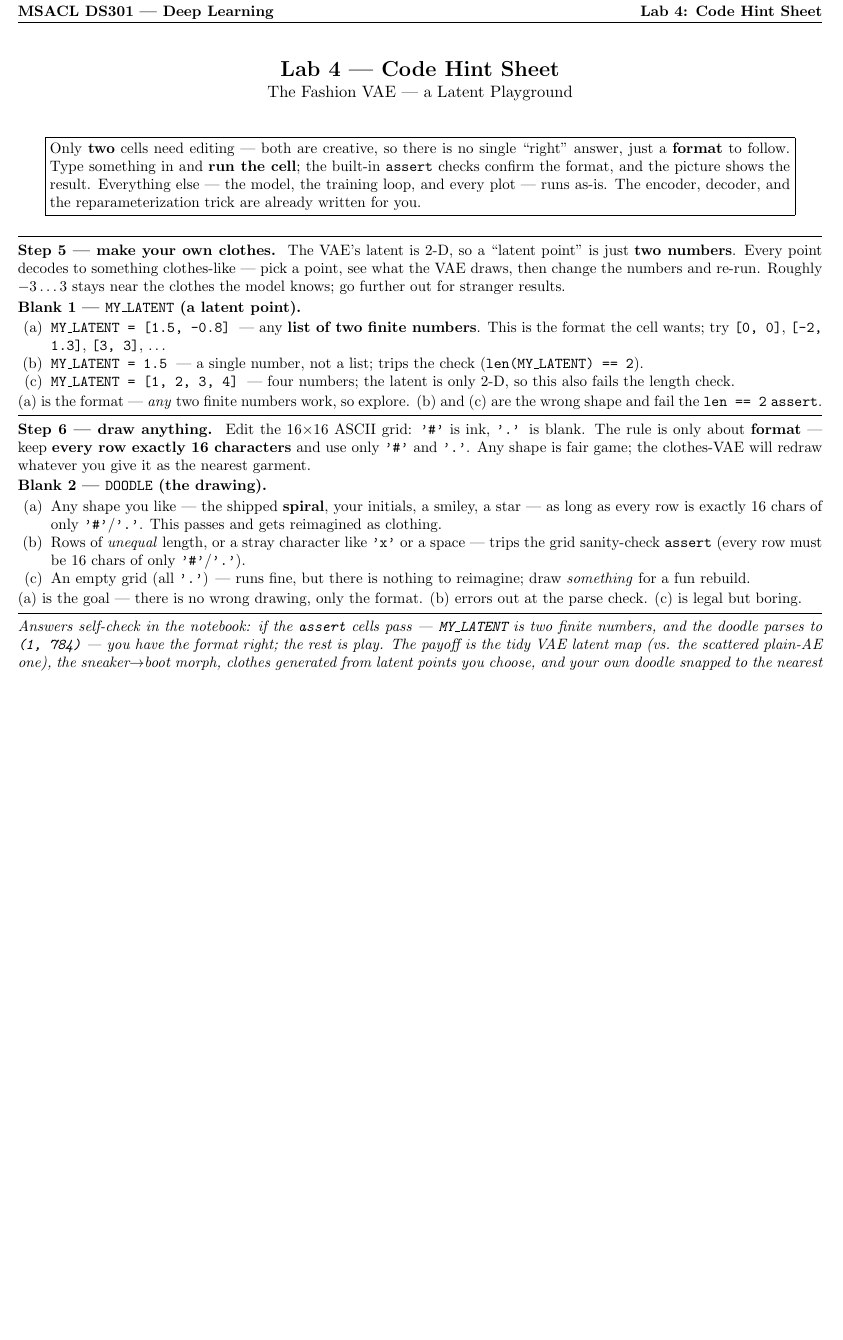
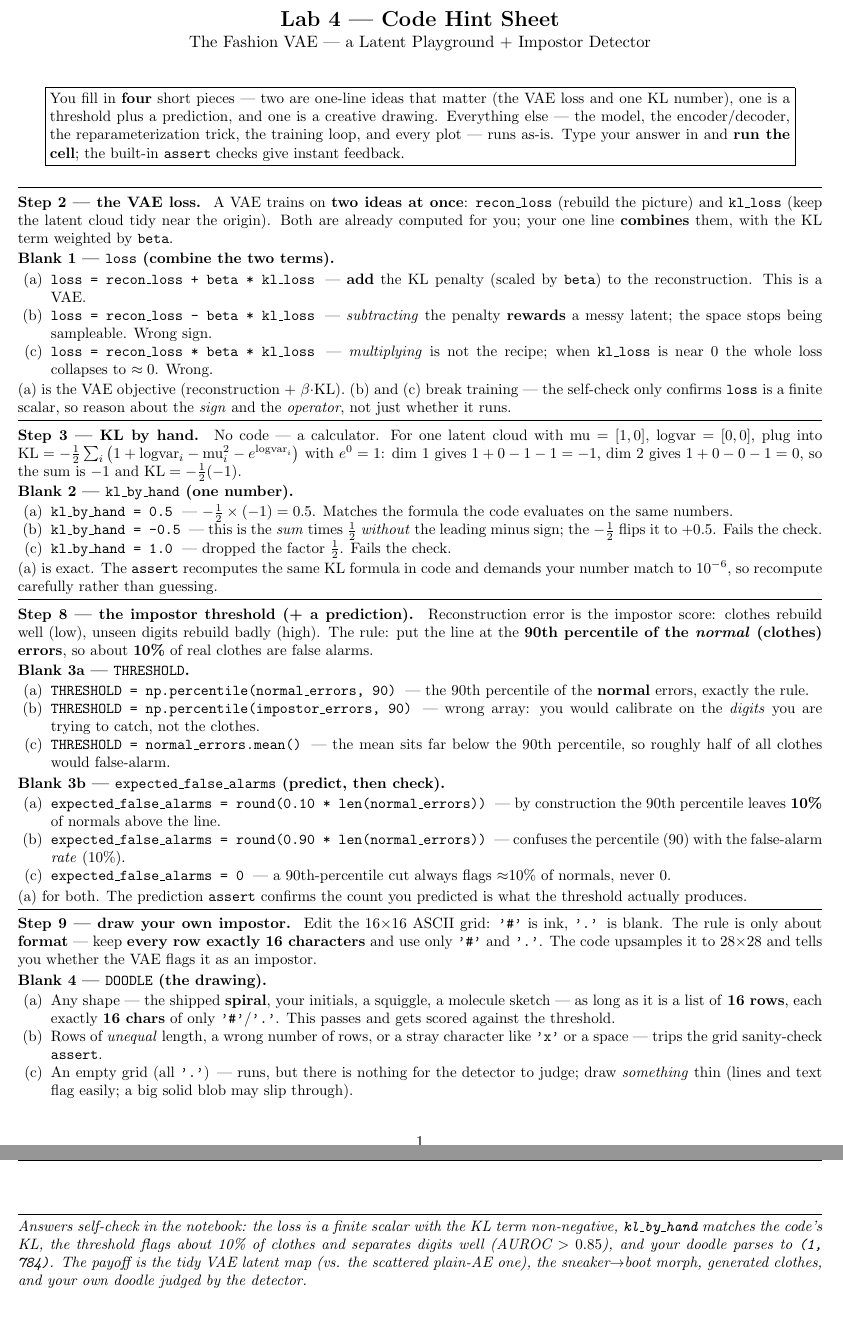
Before and after one commit to indigobio/msacl_dl_course, a LaTeX document (labs/handouts/lab04_hints.tex): part of the page before the commit and two parts of pages 1 and 2 of 2 after it, the two joined at a grey line, cut at the place of the change, the shorter picture padded with empty space. Compiled offline with pdfLaTeX.

Commit message:
docs: align Lab 3 & Lab 4 docs/handouts with shipped notebooks
Review-gate findings (notebook = source of truth):
- Lab 4: hint sheet, Learning_outcomes, and data/README described a dropped
  2-blank 'MY_LATENT' playground; the shipped notebook is a 4-blank latent
  playground + impostor detector (vae_loss, kl_by_hand, THRESHOLD+prediction,
  DOODLE; 16 asserts). Rewrote the hint sheet and docs to match.
- Lab 3: removed the nonexistent cosine-similarity assert claim (payoff is a
  visual before/after) and corrected the fine-tune step count 400 -> 100
  (code is STEPS=100); assert count 8 -> 9.

```diff
--- a/labs/handouts/lab04_hints.tex
+++ b/labs/handouts/lab04_hints.tex
@@ -28,64 +28,111 @@
 
 \begin{center}
 {\Large \textbf{Lab 4 --- Code Hint Sheet}}\\[2pt]
-{\normalsize The Fashion VAE --- a Latent Playground}
+{\normalsize The Fashion VAE --- a Latent Playground + Impostor Detector}
 \end{center}
 
 \vspace{-2pt}
 \begin{center}
 \fbox{\parbox{0.92\textwidth}{\small
-Only \textbf{two} cells need editing --- both are creative, so there is no single ``right''
-answer, just a \textbf{format} to follow. Type something in and \textbf{run the cell}; the built-in
-\texttt{assert} checks confirm the format, and the picture shows the result. Everything else --- the
-model, the training loop, and every plot --- runs as-is. The encoder, decoder, and the
-reparameterization trick are already written for you.
+You fill in \textbf{four} short pieces --- two are one-line ideas that matter (the VAE loss and one
+KL number), one is a threshold plus a prediction, and one is a creative drawing. Everything else ---
+the model, the encoder/decoder, the reparameterization trick, the training loop, and every plot ---
+runs as-is. Type your answer in and \textbf{run the cell}; the built-in \texttt{assert} checks give
+instant feedback.
 }}
 \end{center}
 
 \vspace{2pt}\hrule\vspace{4pt}
 
-\textbf{Step 5 --- make your own clothes.}\; {\small The VAE's latent is 2-D, so a ``latent point''
-is just \textbf{two numbers}. Every point decodes to something clothes-like --- pick a point, see
-what the VAE draws, then change the numbers and re-run. Roughly $-3\ldots 3$ stays near the clothes
-the model knows; go further out for stranger results.}
+\textbf{Step 2 --- the VAE loss.}\; {\small A VAE trains on \textbf{two ideas at once}:
+\opt{recon\_loss} (rebuild the picture) and \opt{kl\_loss} (keep the latent cloud tidy near the
+origin). Both are already computed for you; your one line \textbf{combines} them, with the KL term
+weighted by \opt{beta}.}
 
-\textbf{Blank 1 --- \texttt{MY\_LATENT} (a latent point).}
+\textbf{Blank 1 --- \texttt{loss} (combine the two terms).}
 \begin{itemize}
-  \item[(a)] \opt{MY\_LATENT = [1.5, -0.8]}\; --- any \textbf{list of two finite numbers}. This is
-    the format the cell wants; try \opt{[0, 0]}, \opt{[-2, 1.3]}, \opt{[3, 3]}, \ldots
-  \item[(b)] \opt{MY\_LATENT = 1.5}\; --- a single number, not a list; trips the check
-    (\opt{len(MY\_LATENT) == 2}).
-  \item[(c)] \opt{MY\_LATENT = [1, 2, 3, 4]}\; --- four numbers; the latent is only 2-D, so this also
-    fails the length check.
+  \item[(a)] \opt{loss = recon\_loss + beta * kl\_loss}\; --- \textbf{add} the KL penalty (scaled by
+    \opt{beta}) to the reconstruction. This is a VAE.
+  \item[(b)] \opt{loss = recon\_loss - beta * kl\_loss}\; --- \emph{subtracting} the penalty
+    \textbf{rewards} a messy latent; the space stops being sampleable. Wrong sign.
+  \item[(c)] \opt{loss = recon\_loss * beta * kl\_loss}\; --- \emph{multiplying} is not the recipe;
+    when \opt{kl\_loss} is near 0 the whole loss collapses to $\approx 0$. Wrong.
 \end{itemize}
-{\small (a) is the format --- \emph{any} two finite numbers work, so explore. (b) and (c) are the
-wrong shape and fail the \opt{len == 2} \texttt{assert}.}
+{\small (a) is the VAE objective (reconstruction $+\ \beta\cdot$KL). (b) and (c) break training ---
+the self-check only confirms \opt{loss} is a finite scalar, so reason about the \emph{sign} and the
+\emph{operator}, not just whether it runs.}
 
 \vspace{3pt}\hrule\vspace{4pt}
 
-\textbf{Step 6 --- draw anything.}\; {\small Edit the 16$\times$16 ASCII grid: \opt{'\#'} is ink,
-\opt{'.'} is blank. The rule is only about \textbf{format} --- keep \textbf{every row exactly 16
-characters} and use only \opt{'\#'} and \opt{'.'}. Any shape is fair game; the clothes-VAE will redraw
-whatever you give it as the nearest garment.}
+\textbf{Step 3 --- KL by hand.}\; {\small No code --- a calculator. For one latent cloud with
+$\text{mu}=[1,0]$, $\text{logvar}=[0,0]$, plug into
+$\mathrm{KL}=-\tfrac12\sum_i\big(1+\text{logvar}_i-\text{mu}_i^2-e^{\text{logvar}_i}\big)$ with
+$e^0=1$: dim~1 gives $1+0-1-1=-1$, dim~2 gives $1+0-0-1=0$, so the sum is $-1$ and
+$\mathrm{KL}=-\tfrac12(-1)$.}
 
-\textbf{Blank 2 --- \texttt{DOODLE} (the drawing).}
+\textbf{Blank 2 --- \texttt{kl\_by\_hand} (one number).}
 \begin{itemize}
-  \item[(a)] Any shape you like --- the shipped \textbf{spiral}, your initials, a smiley, a star ---
-    as long as every row is exactly 16 chars of only \opt{'\#'}/\opt{'.'}. This passes and gets
-    reimagined as clothing.
-  \item[(b)] Rows of \emph{unequal} length, or a stray character like \opt{'x'} or a space --- trips
-    the grid sanity-check \opt{assert} (every row must be 16 chars of only \opt{'\#'}/\opt{'.'}).
-  \item[(c)] An empty grid (all \opt{'.'}) --- runs fine, but there is nothing to reimagine; draw
-    \emph{something} for a fun rebuild.
+  \item[(a)] \opt{kl\_by\_hand = 0.5}\; --- $-\tfrac12\times(-1)=0.5$. Matches the formula the code
+    evaluates on the same numbers.
+  \item[(b)] \opt{kl\_by\_hand = -0.5}\; --- this is the \emph{sum} times $\tfrac12$ \emph{without}
+    the leading minus sign; the $-\tfrac12$ flips it to $+0.5$. Fails the check.
+  \item[(c)] \opt{kl\_by\_hand = 1.0}\; --- dropped the factor $\tfrac12$. Fails the check.
 \end{itemize}
-{\small (a) is the goal --- there is no wrong drawing, only the format. (b) errors out at the parse
-check. (c) is legal but boring.}
+{\small (a) is exact. The \texttt{assert} recomputes the same KL formula in code and demands your
+number match to $10^{-6}$, so recompute carefully rather than guessing.}
+
+\vspace{3pt}\hrule\vspace{4pt}
+
+\textbf{Step 8 --- the impostor threshold (+ a prediction).}\; {\small Reconstruction error is the
+impostor score: clothes rebuild well (low), unseen digits rebuild badly (high). The rule: put the
+line at the \textbf{90th percentile of the \emph{normal} (clothes) errors}, so about \textbf{10\%}
+of real clothes are false alarms.}
+
+\textbf{Blank 3a --- \texttt{THRESHOLD}.}
+\begin{itemize}
+  \item[(a)] \opt{THRESHOLD = np.percentile(normal\_errors, 90)}\; --- the 90th percentile of the
+    \textbf{normal} errors, exactly the rule.
+  \item[(b)] \opt{THRESHOLD = np.percentile(impostor\_errors, 90)}\; --- wrong array: you would
+    calibrate on the \emph{digits} you are trying to catch, not the clothes.
+  \item[(c)] \opt{THRESHOLD = normal\_errors.mean()}\; --- the mean sits far below the 90th
+    percentile, so roughly half of all clothes would false-alarm.
+\end{itemize}
+
+\textbf{Blank 3b --- \texttt{expected\_false\_alarms} (predict, then check).}
+\begin{itemize}
+  \item[(a)] \opt{expected\_false\_alarms = round(0.10 * len(normal\_errors))}\; --- by
+    construction the 90th percentile leaves \textbf{10\%} of normals above the line.
+  \item[(b)] \opt{expected\_false\_alarms = round(0.90 * len(normal\_errors))}\; --- confuses the
+    percentile (90) with the false-alarm \emph{rate} (10\%).
+  \item[(c)] \opt{expected\_false\_alarms = 0}\; --- a 90th-percentile cut always flags $\approx$10\%
+    of normals, never 0.
+\end{itemize}
+{\small (a) for both. The prediction \texttt{assert} confirms the count you predicted is what the
+threshold actually produces.}
+
+\vspace{3pt}\hrule\vspace{4pt}
+
+\textbf{Step 9 --- draw your own impostor.}\; {\small Edit the 16$\times$16 ASCII grid: \opt{'\#'} is
+ink, \opt{'.'} is blank. The rule is only about \textbf{format} --- keep \textbf{every row exactly 16
+characters} and use only \opt{'\#'} and \opt{'.'}. The code upsamples it to 28$\times$28 and tells
+you whether the VAE flags it as an impostor.}
+
+\textbf{Blank 4 --- \texttt{DOODLE} (the drawing).}
+\begin{itemize}
+  \item[(a)] Any shape --- the shipped \textbf{spiral}, your initials, a squiggle, a molecule
+    sketch --- as long as it is a list of \textbf{16 rows}, each exactly \textbf{16 chars} of only
+    \opt{'\#'}/\opt{'.'}. This passes and gets scored against the threshold.
+  \item[(b)] Rows of \emph{unequal} length, a wrong number of rows, or a stray character like
+    \opt{'x'} or a space --- trips the grid sanity-check \opt{assert}.
+  \item[(c)] An empty grid (all \opt{'.'}) --- runs, but there is nothing for the detector to judge;
+    draw \emph{something} thin (lines and text flag easily; a big solid blob may slip through).
+\end{itemize}
 
 \vspace{4pt}\hrule\vspace{3pt}
-{\small\itshape Answers self-check in the notebook: if the \texttt{assert} cells pass ---
-\opt{MY\_LATENT} is two finite numbers, and the doodle parses to \opt{(1, 784)} --- you have the
-format right; the rest is play. The payoff is the tidy VAE latent map (vs. the scattered plain-AE
-one), the sneaker$\to$boot morph, clothes generated from latent points you choose, and your own
-doodle snapped to the nearest garment.}
+{\small\itshape Answers self-check in the notebook: the loss is a finite scalar with the KL term
+non-negative, \opt{kl\_by\_hand} matches the code's KL, the threshold flags about 10\% of clothes and
+separates digits well (AUROC $>0.85$), and your doodle parses to \opt{(1, 784)}. The payoff is the
+tidy VAE latent map (vs. the scattered plain-AE one), the sneaker$\to$boot morph, generated clothes,
+and your own doodle judged by the detector.}
 
 \end{document}
```
Also changed, not shown: Learning_outcomes.md (+24 -14 lines), labs/handouts/lab03_hints.tex (+5 -5 lines), data/README.md, labs/handouts/lab03_hints.pdf, labs/handouts/lab04_hints.pdf, labs/handouts/lab04_hints.tex (2 more changed lines), 2 other files.
